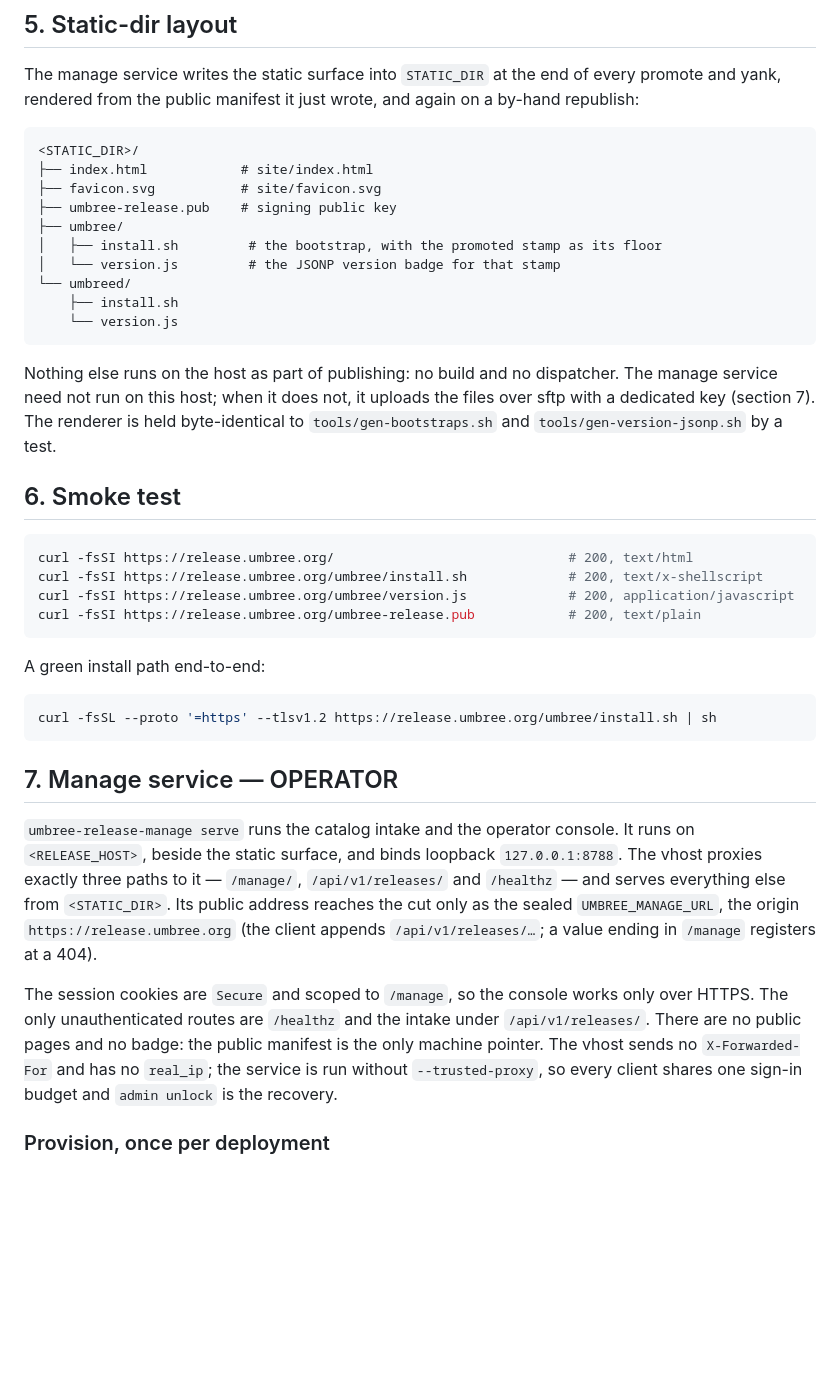
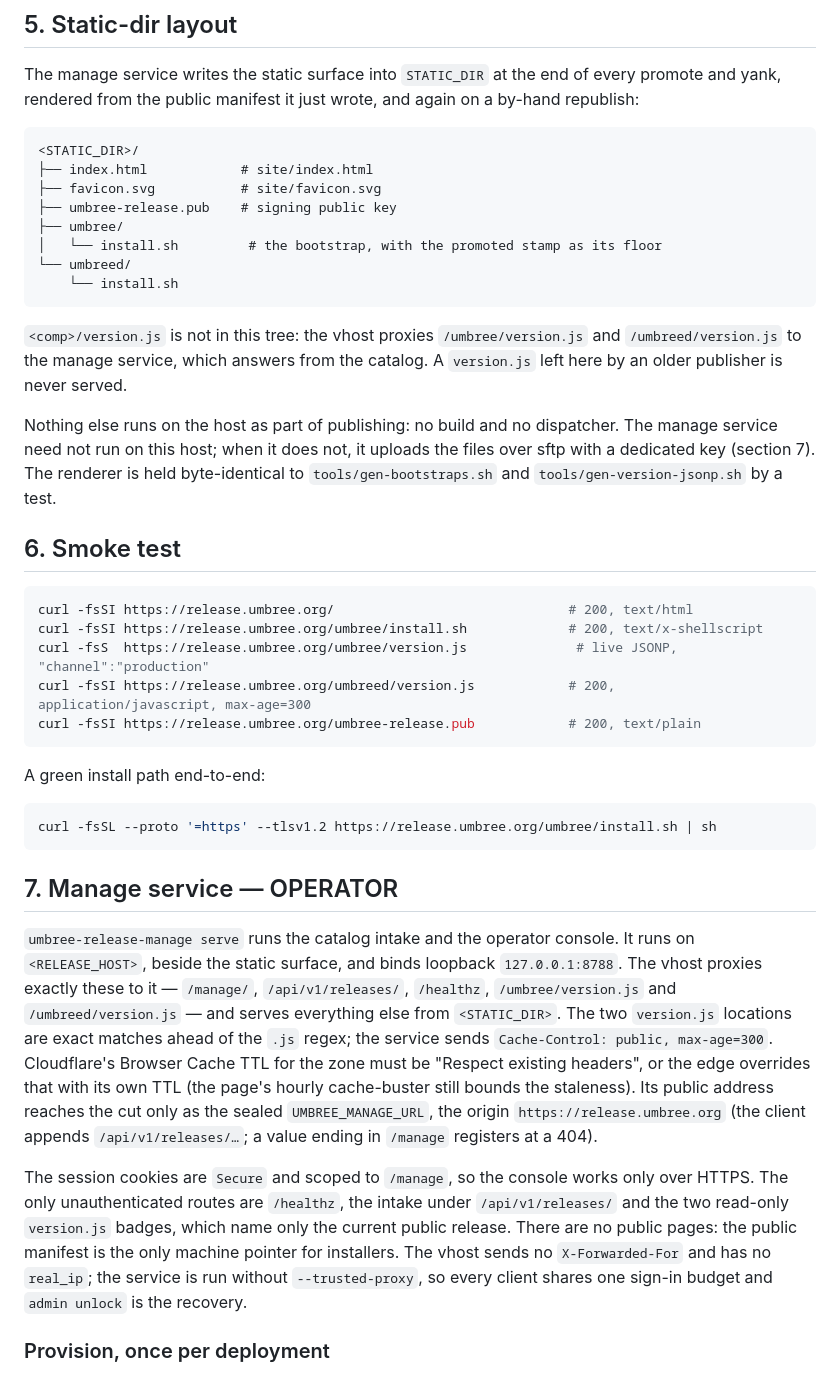
Before and after one commit to umbree-git/release, a Markdown page: ops/README.md, the part around the change. GitHub-like rendering; blank space fills up the shorter version.

Commit message:
docs: version.js is a live route, not a static file

````diff
--- a/ops/README.md
+++ b/ops/README.md
@@ -88,12 +88,15 @@ again on a by-hand republish:
 ├── favicon.svg           # site/favicon.svg
 ├── umbree-release.pub    # signing public key
 ├── umbree/
-│   ├── install.sh         # the bootstrap, with the promoted stamp as its floor
-│   └── version.js         # the JSONP version badge for that stamp
+│   └── install.sh         # the bootstrap, with the promoted stamp as its floor
 └── umbreed/
-    ├── install.sh
-    └── version.js
+    └── install.sh
 ```
+
+`<comp>/version.js` is not in this tree: the vhost proxies
+`/umbree/version.js` and `/umbreed/version.js` to the manage service, which
+answers from the catalog. A `version.js` left here by an older publisher is
+never served.
 
 Nothing else runs on the host as part of publishing: no build and no
 dispatcher. The manage service need not run on this host; when it does not,
@@ -106,7 +109,8 @@ by a test.
 ```sh
 curl -fsSI https://release.umbree.org/                              # 200, text/html
 curl -fsSI https://release.umbree.org/umbree/install.sh             # 200, text/x-shellscript
-curl -fsSI https://release.umbree.org/umbree/version.js             # 200, application/javascript
+curl -fsS  https://release.umbree.org/umbree/version.js              # live JSONP, "channel":"production"
+curl -fsSI https://release.umbree.org/umbreed/version.js            # 200, application/javascript, max-age=300
 curl -fsSI https://release.umbree.org/umbree-release.pub            # 200, text/plain
 ```
 
@@ -120,16 +124,21 @@ curl -fsSL --proto '=https' --tlsv1.2 https://release.umbree.org/umbree/install.
 
 `umbree-release-manage serve` runs the catalog intake and the operator console.
 It runs on `<RELEASE_HOST>`, beside the static surface, and binds loopback
-`127.0.0.1:8788`. The vhost proxies exactly three paths to it — `/manage/`,
-`/api/v1/releases/` and `/healthz` — and serves everything else from
-`<STATIC_DIR>`. Its public address reaches the cut only as the sealed
+`127.0.0.1:8788`. The vhost proxies exactly these to it — `/manage/`,
+`/api/v1/releases/`, `/healthz`, `/umbree/version.js` and `/umbreed/version.js`
+— and serves everything else from `<STATIC_DIR>`. The two `version.js`
+locations are exact matches ahead of the `.js` regex; the service sends
+`Cache-Control: public, max-age=300`. Cloudflare's Browser Cache TTL for the
+zone must be "Respect existing headers", or the edge overrides that with its
+own TTL (the page's hourly cache-buster still bounds the staleness). Its public address reaches the cut only as the sealed
 `UMBREE_MANAGE_URL`, the origin `https://release.umbree.org` (the client appends
 `/api/v1/releases/…`; a value ending in `/manage` registers at a 404).
 
 The session cookies are `Secure` and scoped to `/manage`, so the console works
-only over HTTPS. The only unauthenticated routes are `/healthz` and the intake
-under `/api/v1/releases/`. There are no public pages and no badge: the public
-manifest is the only machine pointer. The vhost sends no `X-Forwarded-For` and
+only over HTTPS. The only unauthenticated routes are `/healthz`, the intake
+under `/api/v1/releases/` and the two read-only `version.js` badges, which name
+only the current public release. There are no public pages: the public
+manifest is the only machine pointer for installers. The vhost sends no `X-Forwarded-For` and
 has no `real_ip`; the service is run without `--trusted-proxy`, so every client
 shares one sign-in budget and `admin unlock` is the recovery.
 
````
Also changed, not shown: README.md (+5 -2 lines), tools/RUNBOOK.md (+1 -1 lines).
